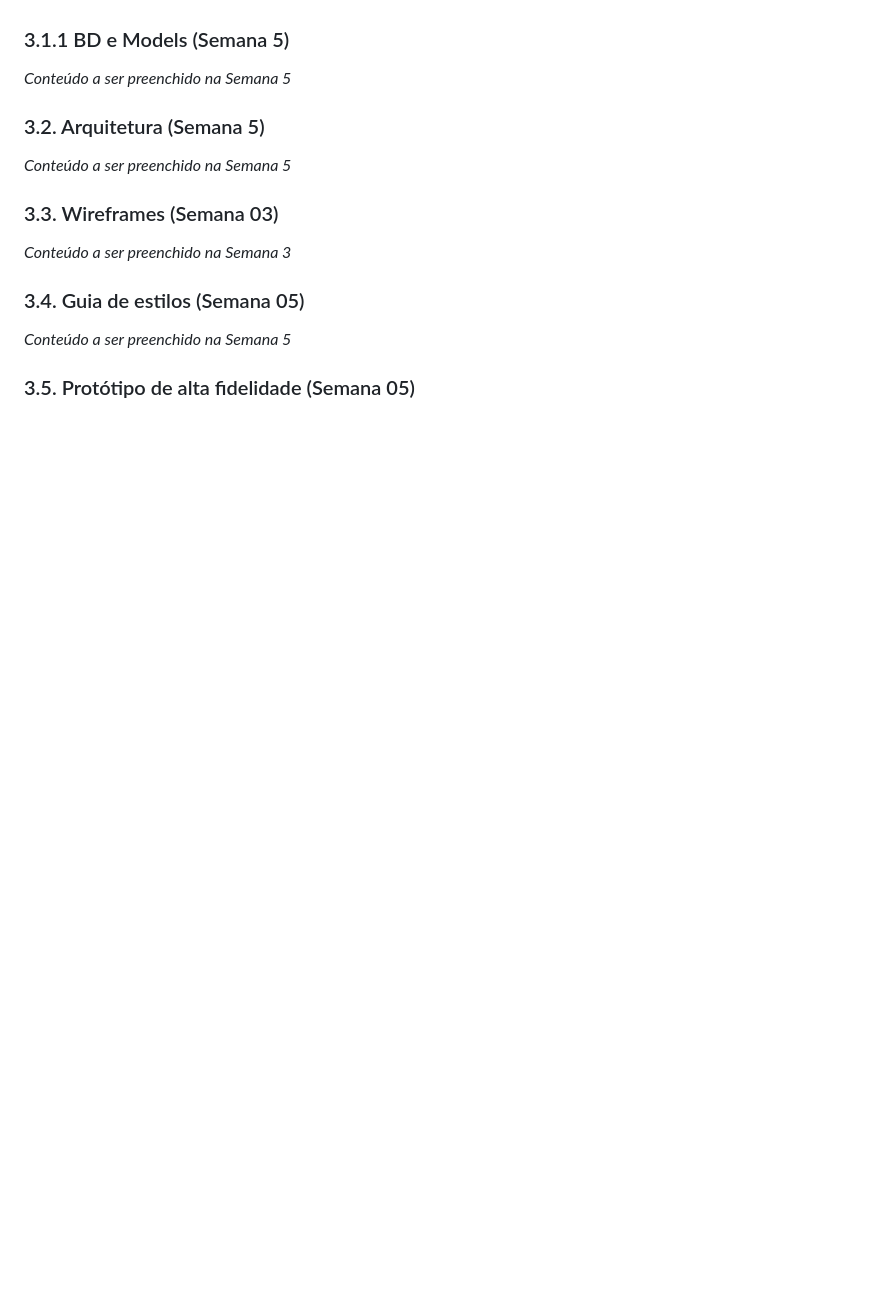
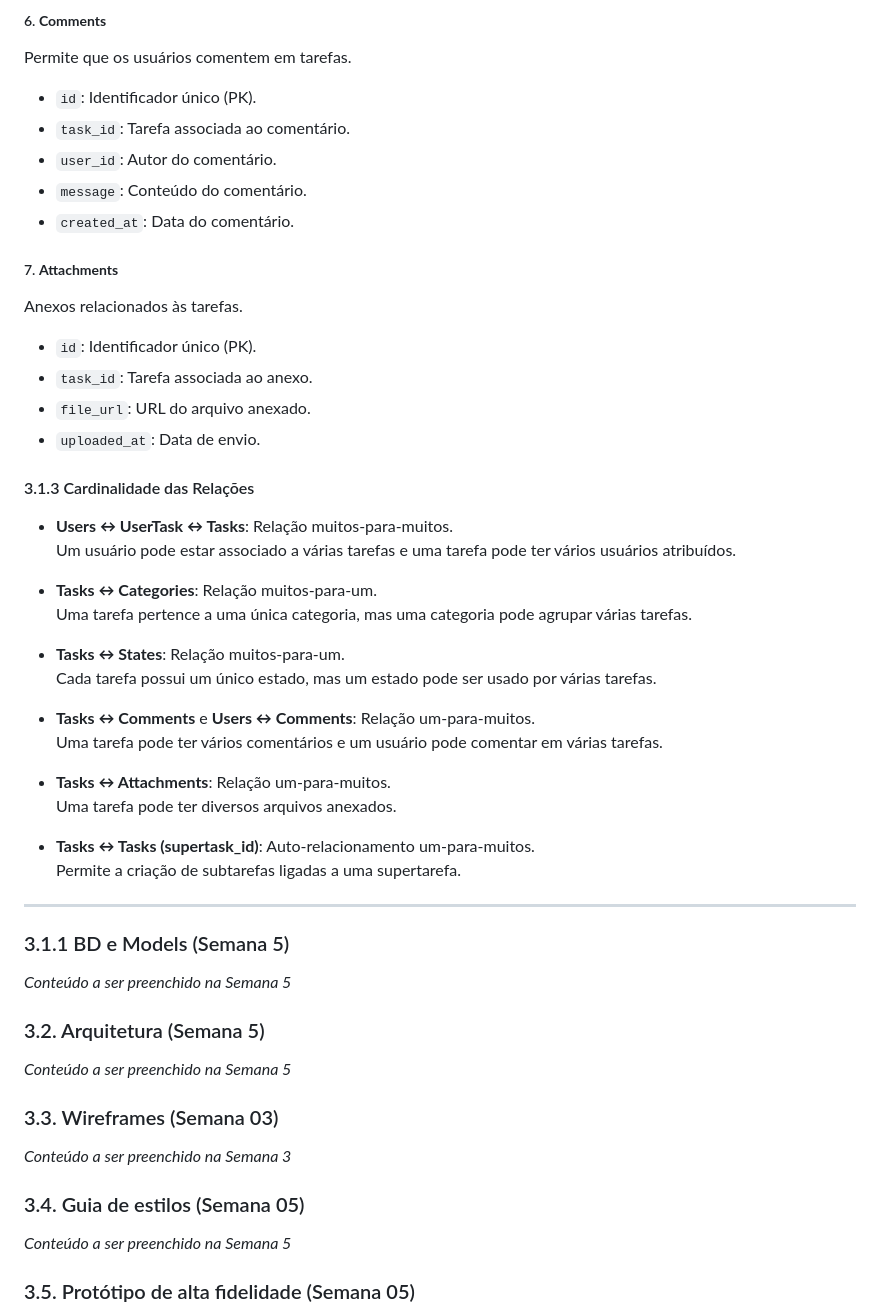
Before and after one commit to jlimaz/individual-project, a Markdown page: wad.md, the part around the change printed below. Drawn GitHub-style; blank space fills up the shorter version.

```diff
--- a/wad.md
+++ b/wad.md
@@ -81,3 +143,41 @@ O TaskFlow oferece a Carolina um sistema centralizado onde ela pode gerenciar to
+##### 6. **Comments**
+Permite que os usuários comentem em tarefas.
+
+- `id`: Identificador único (PK).
+- `task_id`: Tarefa associada ao comentário.
+- `user_id`: Autor do comentário.
+- `message`: Conteúdo do comentário.
+- `created_at`: Data do comentário.
+
+##### 7. **Attachments**
+Anexos relacionados às tarefas.
+
+- `id`: Identificador único (PK).
+- `task_id`: Tarefa associada ao anexo.
+- `file_url`: URL do arquivo anexado.
+- `uploaded_at`: Data de envio.
+
+#### 3.1.3 Cardinalidade das Relações
+
+- **Users ↔ UserTask ↔ Tasks**: Relação muitos-para-muitos.
+  Um usuário pode estar associado a várias tarefas e uma tarefa pode ter vários usuários atribuídos.
+
+- **Tasks ↔ Categories**: Relação muitos-para-um.
+  Uma tarefa pertence a uma única categoria, mas uma categoria pode agrupar várias tarefas.
+
+- **Tasks ↔ States**: Relação muitos-para-um.
+  Cada tarefa possui um único estado, mas um estado pode ser usado por várias tarefas.
+
+- **Tasks ↔ Comments** e **Users ↔ Comments**: Relação um-para-muitos.
+  Uma tarefa pode ter vários comentários e um usuário pode comentar em várias tarefas.
+
+- **Tasks ↔ Attachments**: Relação um-para-muitos.
+  Uma tarefa pode ter diversos arquivos anexados.
+
+- **Tasks ↔ Tasks (supertask_id)**: Auto-relacionamento um-para-muitos.
+  Permite a criação de subtarefas ligadas a uma supertarefa.
+
+---
 
 ### 3.1.1 BD e Models (Semana 5)
 
```
Also changed, not shown: other parts of wad.md (+88 -26 lines), assets/model-db.png (added), assets/tasky-banner.png (added).
